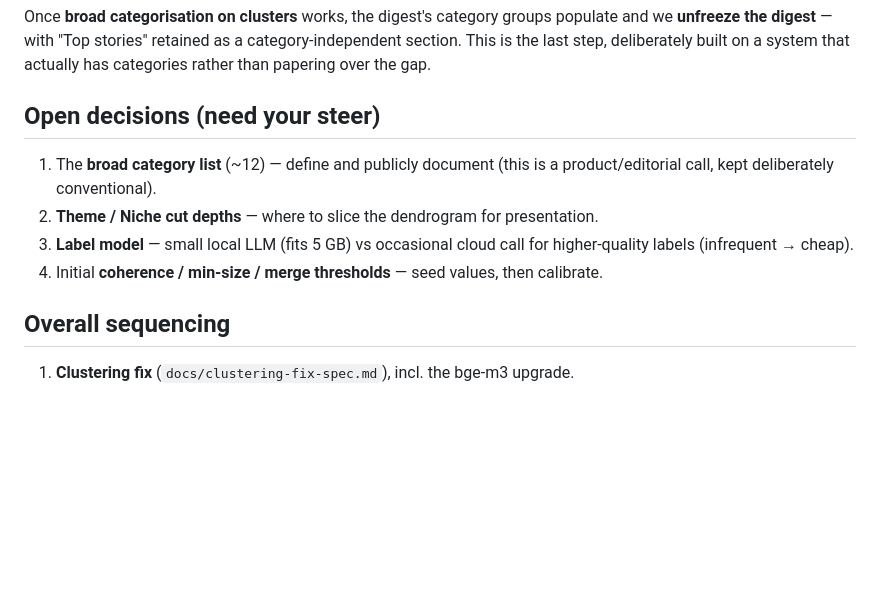
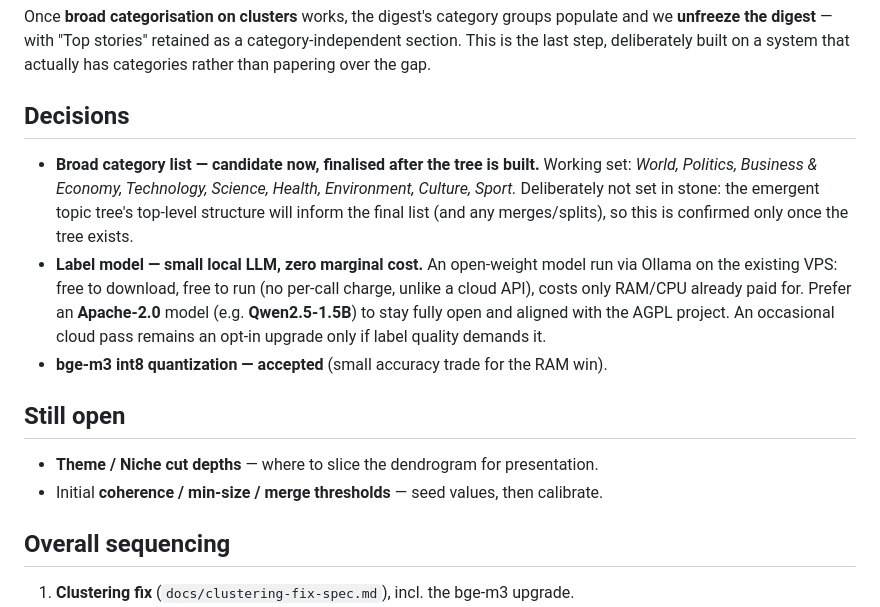
Before and after one commit to care-git/vernier-news, a Markdown page: docs/categorisation-design.md, the part around the change. GitHub-like rendering; blank space fills up the shorter version.

Commit message:
docs: add clustering-fix and categorisation design specs

```diff
--- a/docs/categorisation-design.md
+++ b/docs/categorisation-design.md
@@ -129,14 +129,24 @@ populate and we **unfreeze the digest** — with "Top stories" retained as a
 category-independent section. This is the last step, deliberately built on a system
 that actually has categories rather than papering over the gap.
 
-## Open decisions (need your steer)
+## Decisions
 
-1. The **broad category list** (~12) — define and publicly document (this is a
-   product/editorial call, kept deliberately conventional).
-2. **Theme / Niche cut depths** — where to slice the dendrogram for presentation.
-3. **Label model** — small local LLM (fits 5 GB) vs occasional cloud call for
-   higher-quality labels (infrequent → cheap).
-4. Initial **coherence / min-size / merge thresholds** — seed values, then calibrate.
+- **Broad category list — candidate now, finalised after the tree is built.**
+  Working set: *World, Politics, Business & Economy, Technology, Science, Health,
+  Environment, Culture, Sport.* Deliberately not set in stone: the emergent topic
+  tree's top-level structure will inform the final list (and any merges/splits), so
+  this is confirmed only once the tree exists.
+- **Label model — small local LLM, zero marginal cost.** An open-weight model run
+  via Ollama on the existing VPS: free to download, free to run (no per-call charge,
+  unlike a cloud API), costs only RAM/CPU already paid for. Prefer an **Apache-2.0**
+  model (e.g. **Qwen2.5-1.5B**) to stay fully open and aligned with the AGPL project.
+  An occasional cloud pass remains an opt-in upgrade only if label quality demands it.
+- **bge-m3 int8 quantization — accepted** (small accuracy trade for the RAM win).
+
+## Still open
+
+- **Theme / Niche cut depths** — where to slice the dendrogram for presentation.
+- Initial **coherence / min-size / merge thresholds** — seed values, then calibrate.
 
 ## Overall sequencing
 
```
